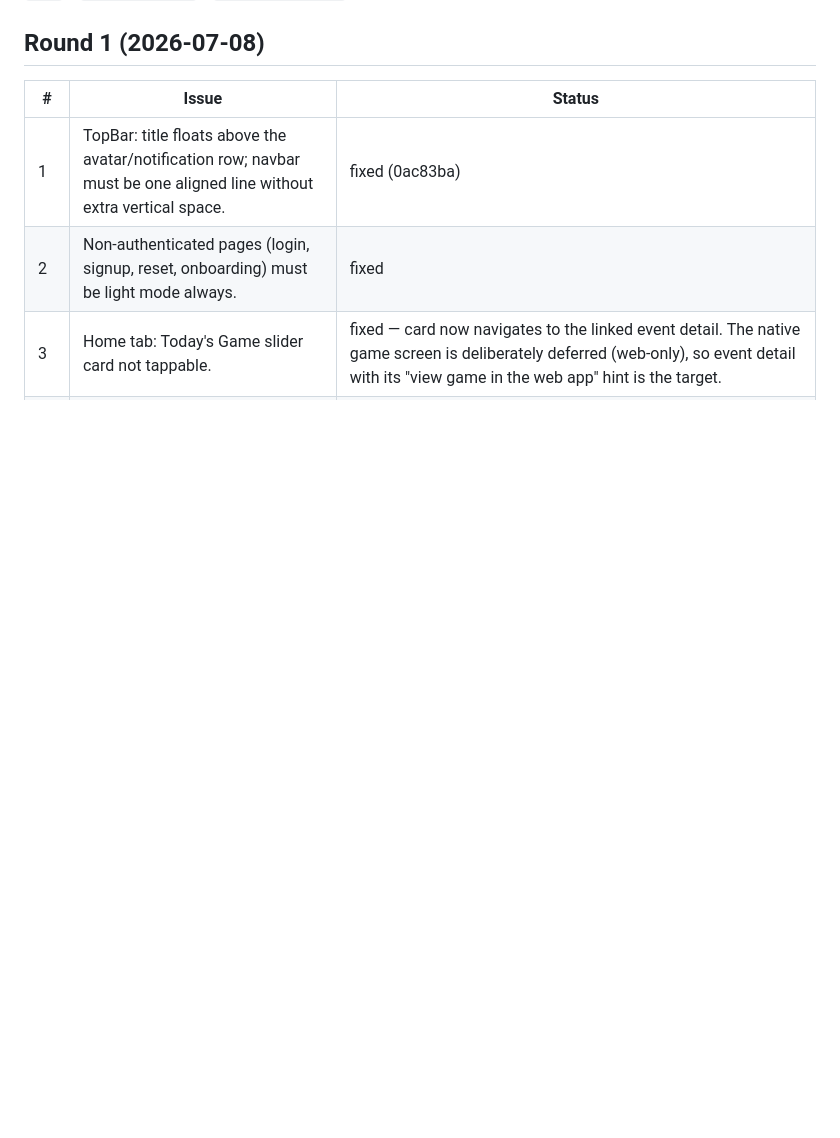
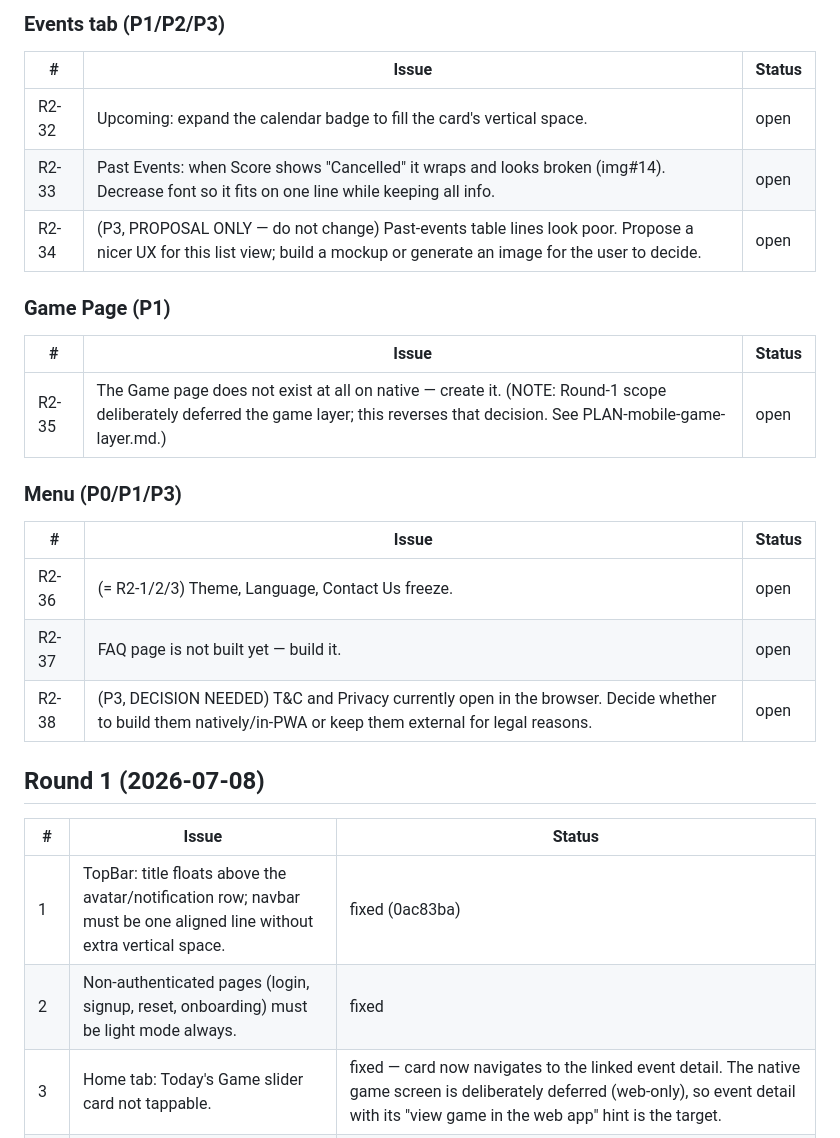
Before and after one commit to diebrudie/volleysmart-app, a Markdown page: apps/mobile/DEVICE_TEST_FEEDBACK.md, the part around one of its changes. GitHub-like rendering; blank space fills up the shorter version.

Commit message:
docs(mobile): record round-2 device-test feedback (38 items)
Co-Authored-By: Claude Fable 5 <noreply@anthropic.com>

```diff
--- a/apps/mobile/DEVICE_TEST_FEEDBACK.md
+++ b/apps/mobile/DEVICE_TEST_FEEDBACK.md
@@ -5,3 +69,21 @@ Each item gets a status: `open` / `fixed (commit)` / `wontfix (reason)`.
+### Events tab (P1/P2/P3)
+| # | Issue | Status |
+|---|-------|--------|
+| R2-32 | Upcoming: expand the calendar badge to fill the card's vertical space. | open |
+| R2-33 | Past Events: when Score shows "Cancelled" it wraps and looks broken (img#14). Decrease font so it fits on one line while keeping all info. | open |
+| R2-34 | (P3, PROPOSAL ONLY — do not change) Past-events table lines look poor. Propose a nicer UX for this list view; build a mockup or generate an image for the user to decide. | open |
+
+### Game Page (P1)
+| # | Issue | Status |
+|---|-------|--------|
+| R2-35 | The Game page does not exist at all on native — create it. (NOTE: Round-1 scope deliberately deferred the game layer; this reverses that decision. See PLAN-mobile-game-layer.md.) | open |
+
+### Menu (P0/P1/P3)
+| # | Issue | Status |
+|---|-------|--------|
+| R2-36 | (= R2-1/2/3) Theme, Language, Contact Us freeze. | open |
+| R2-37 | FAQ page is not built yet — build it. | open |
+| R2-38 | (P3, DECISION NEEDED) T&C and Privacy currently open in the browser. Decide whether to build them natively/in-PWA or keep them external for legal reasons. | open |
 
 ## Round 1 (2026-07-08)
 
```
Also changed, not shown: other parts of apps/mobile/DEVICE_TEST_FEEDBACK.md (+64 -0 lines).
